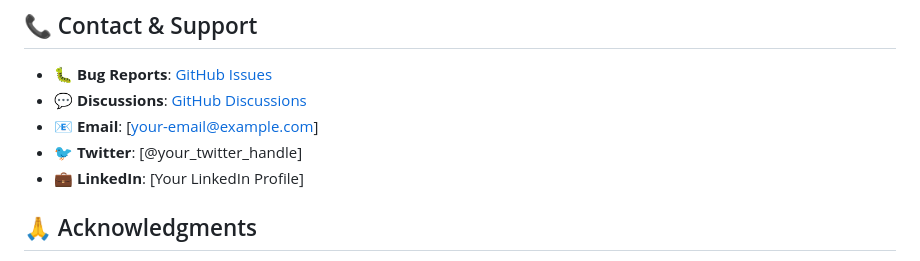
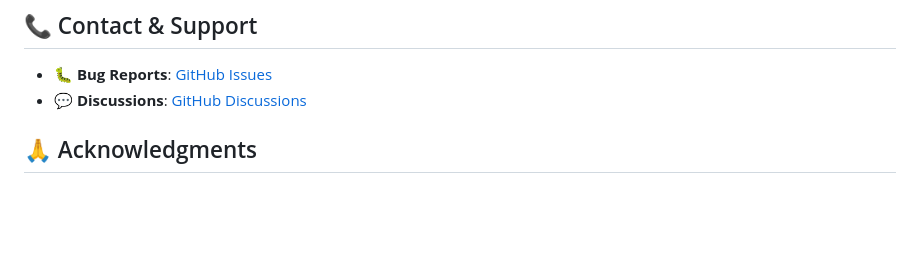
Before and after one commit to kishwordulal1234/Blue_Magpie, a Markdown page: README.md, the part around the change printed below. Drawn GitHub-style; blank space fills up the shorter version.

```diff
--- a/README.md
+++ b/README.md
@@ -237,9 +103,7 @@ If you find Blue_Magpie helpful, please consider:
 
 - 🐛 **Bug Reports**: [GitHub Issues](https://github.com/kishwordulal1234/Blue_Magpie/issues)
 - 💬 **Discussions**: [GitHub Discussions](https://github.com/kishwordulal1234/Blue_Magpie/discussions)
-- 📧 **Email**: [your-email@example.com]
-- 🐦 **Twitter**: [@your_twitter_handle]
-- 💼 **LinkedIn**: [Your LinkedIn Profile]
+
 
 ## 🙏 Acknowledgments
 
```
Also changed, not shown: other parts of README.md (+3 -137 lines).
